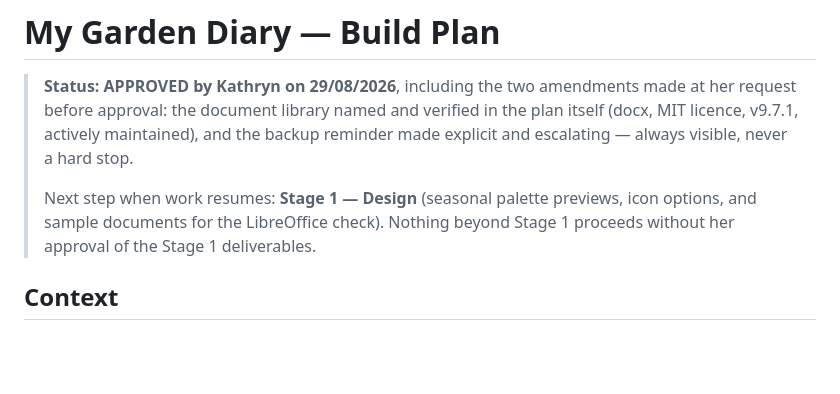
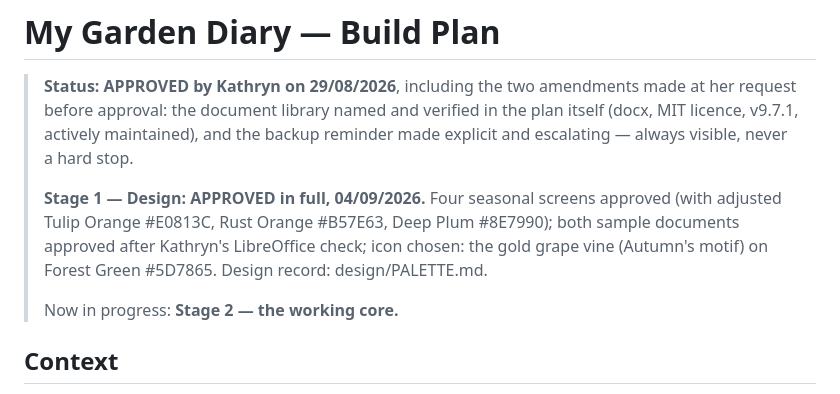
Before and after one commit to Spr1ngw1ll0wtr33/MyGardenDiary, a Markdown page: PLAN.md, the part around the change. GitHub-like rendering; blank space fills up the shorter version.

```diff
--- a/PLAN.md
+++ b/PLAN.md
@@ -2,7 +2,9 @@
 
 > **Status: APPROVED by Kathryn on 29/08/2026**, including the two amendments made at her request before approval: the document library named and verified in the plan itself (docx, MIT licence, v9.7.1, actively maintained), and the backup reminder made explicit and escalating — always visible, never a hard stop.
 >
-> Next step when work resumes: **Stage 1 — Design** (seasonal palette previews, icon options, and sample documents for the LibreOffice check). Nothing beyond Stage 1 proceeds without her approval of the Stage 1 deliverables.
+> **Stage 1 — Design: APPROVED in full, 04/09/2026.** Four seasonal screens approved (with adjusted Tulip Orange #E0813C, Rust Orange #B57E63, Deep Plum #8E7990); both sample documents approved after Kathryn's LibreOffice check; icon chosen: the gold grape vine (Autumn's motif) on Forest Green #5D7865. Design record: design/PALETTE.md.
+>
+> Now in progress: **Stage 2 — the working core.**
 
 ## Context
 
```
Also changed, not shown: design/PALETTE.md (+5 -3 lines).
